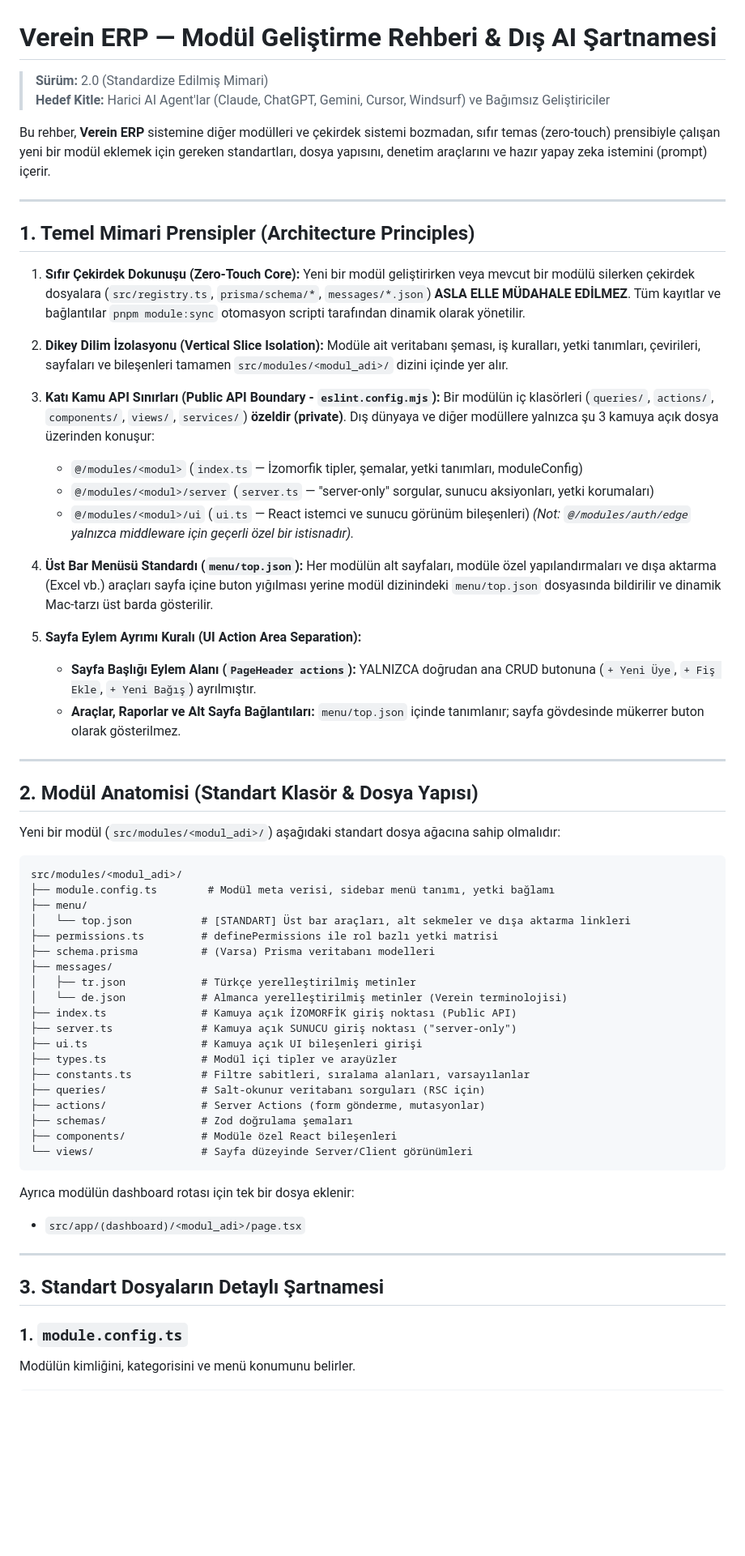
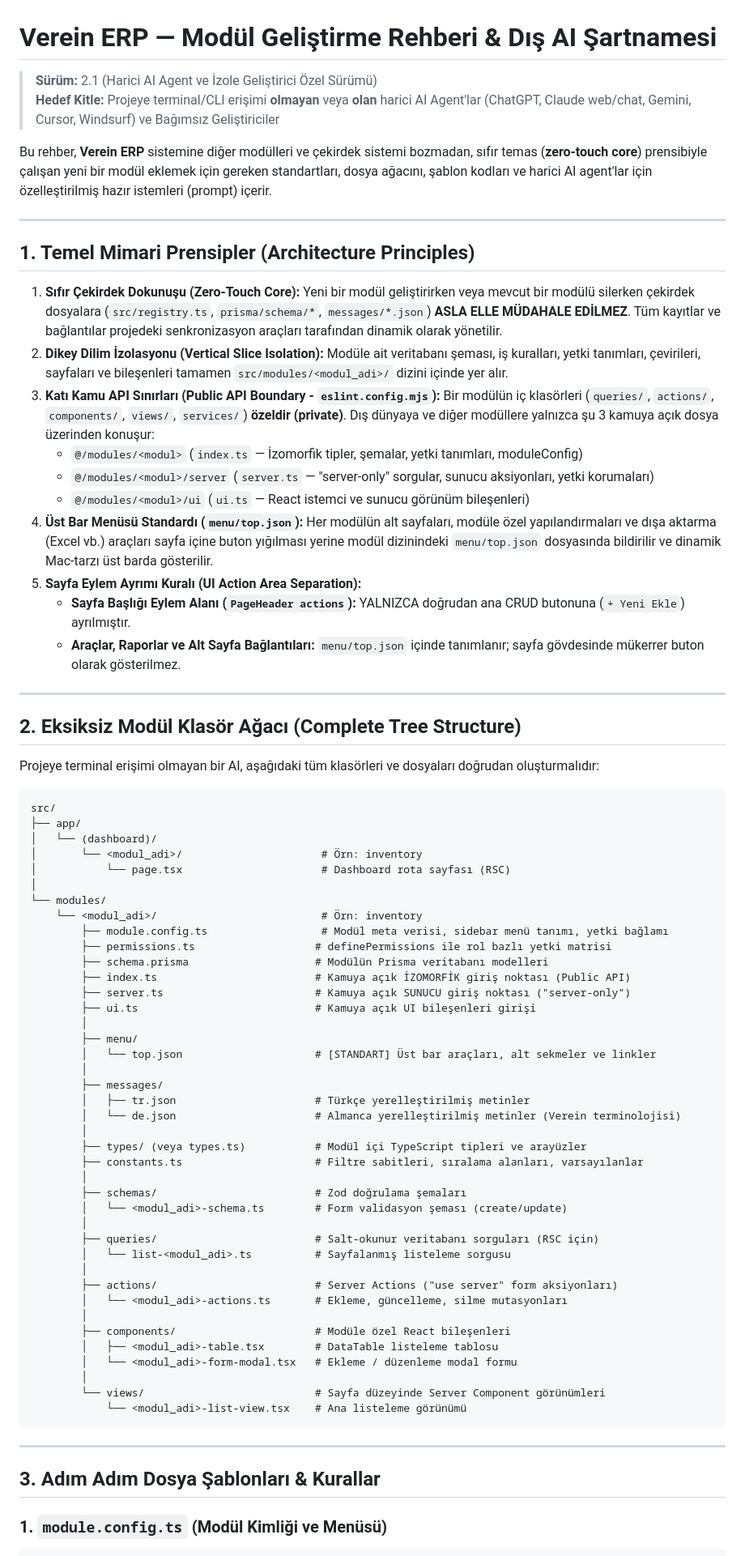
Before and after one commit to akgngr/verein-erp, a Markdown page: docs/MODULE_DEVELOPMENT_GUIDE.md, the part around one of its changes. Shown at 81% size. Rendered like a GitHub page; blank space fills up the shorter version.

````diff
--- a/docs/MODULE_DEVELOPMENT_GUIDE.md
+++ b/docs/MODULE_DEVELOPMENT_GUIDE.md
@@ -1,68 +1,80 @@
 # Verein ERP — Modül Geliştirme Rehberi & Dış AI Şartnamesi
-> **Sürüm:** 2.0 (Standardize Edilmiş Mimari)
-> **Hedef Kitle:** Harici AI Agent'lar (Claude, ChatGPT, Gemini, Cursor, Windsurf) ve Bağımsız Geliştiriciler
+> **Sürüm:** 2.1 (Harici AI Agent ve İzole Geliştirici Özel Sürümü)
+> **Hedef Kitle:** Projeye terminal/CLI erişimi **olmayan** veya **olan** harici AI Agent'lar (ChatGPT, Claude web/chat, Gemini, Cursor, Windsurf) ve Bağımsız Geliştiriciler
 
-Bu rehber, **Verein ERP** sistemine diğer modülleri ve çekirdek sistemi bozmadan, sıfır temas (zero-touch) prensibiyle çalışan yeni bir modül eklemek için gereken standartları, dosya yapısını, denetim araçlarını ve hazır yapay zeka istemini (prompt) içerir.
+Bu rehber, **Verein ERP** sistemine diğer modülleri ve çekirdek sistemi bozmadan, sıfır temas (**zero-touch core**) prensibiyle çalışan yeni bir modül eklemek için gereken standartları, dosya ağacını, şablon kodları ve harici AI agent'lar için özelleştirilmiş hazır istemleri (prompt) içerir.
 
 ---
 
 ## 1. Temel Mimari Prensipler (Architecture Principles)
 
 1. **Sıfır Çekirdek Dokunuşu (Zero-Touch Core):**
-   Yeni bir modül geliştirirken veya mevcut bir modülü silerken çekirdek dosyalara (`src/registry.ts`, `prisma/schema/*`, `messages/*.json`) **ASLA ELLE MÜDAHALE EDİLMEZ**. Tüm kayıtlar ve bağlantılar `pnpm module:sync` otomasyon scripti tarafından dinamik olarak yönetilir.
-
+   Yeni bir modül geliştirirken veya mevcut bir modülü silerken çekirdek dosyalara (`src/registry.ts`, `prisma/schema/*`, `messages/*.json`) **ASLA ELLE MÜDAHALE EDİLMEZ**. Tüm kayıtlar ve bağlantılar projedeki senkronizasyon araçları tarafından dinamik olarak yönetilir.
 2. **Dikey Dilim İzolasyonu (Vertical Slice Isolation):**
    Modüle ait veritabanı şeması, iş kuralları, yetki tanımları, çevirileri, sayfaları ve bileşenleri tamamen `src/modules/<modul_adi>/` dizini içinde yer alır.
-
 3. **Katı Kamu API Sınırları (Public API Boundary - `eslint.config.mjs`):**
    Bir modülün iç klasörleri (`queries/`, `actions/`, `components/`, `views/`, `services/`) **özeldir (private)**. Dış dünyaya ve diğer modüllere yalnızca şu 3 kamuya açık dosya üzerinden konuşur:
    - `@/modules/<modul>` (`index.ts` — İzomorfik tipler, şemalar, yetki tanımları, moduleConfig)
    - `@/modules/<modul>/server` (`server.ts` — "server-only" sorgular, sunucu aksiyonları, yetki korumaları)
    - `@/modules/<modul>/ui` (`ui.ts` — React istemci ve sunucu görünüm bileşenleri)
-   *(Not: `@/modules/auth/edge` yalnızca middleware için geçerli özel bir istisnadır).*
-
 4. **Üst Bar Menüsü Standardı (`menu/top.json`):**
    Her modülün alt sayfaları, modüle özel yapılandırmaları ve dışa aktarma (Excel vb.) araçları sayfa içine buton yığılması yerine modül dizinindeki `menu/top.json` dosyasında bildirilir ve dinamik Mac-tarzı üst barda gösterilir.
-
 5. **Sayfa Eylem Ayrımı Kuralı (UI Action Area Separation):**
-   - **Sayfa Başlığı Eylem Alanı (`PageHeader actions`):** YALNIZCA doğrudan ana CRUD butonuna (`+ Yeni Üye`, `+ Fiş Ekle`, `+ Yeni Bağış`) ayrılmıştır.
+   - **Sayfa Başlığı Eylem Alanı (`PageHeader actions`):** YALNIZCA doğrudan ana CRUD butonuna (`+ Yeni Ekle`) ayrılmıştır.
    - **Araçlar, Raporlar ve Alt Sayfa Bağlantıları:** `menu/top.json` içinde tanımlanır; sayfa gövdesinde mükerrer buton olarak gösterilmez.
 
 ---
 
-## 2. Modül Anatomisi (Standart Klasör & Dosya Yapısı)
+## 2. Eksiksiz Modül Klasör Ağacı (Complete Tree Structure)
 
-Yeni bir modül (`src/modules/<modul_adi>/`) aşağıdaki standart dosya ağacına sahip olmalıdır:
+Projeye terminal erişimi olmayan bir AI, aşağıdaki tüm klasörleri ve dosyaları doğrudan oluşturmalıdır:
 
+```text
+src/
+├── app/
+│   └── (dashboard)/
+│       └── <modul_adi>/                      # Örn: inventory
+│           └── page.tsx                      # Dashboard rota sayfası (RSC)
+│
+└── modules/
+    └── <modul_adi>/                          # Örn: inventory
+        ├── module.config.ts                  # Modül meta verisi, sidebar menü tanımı, yetki bağlamı
+        ├── permissions.ts                   # definePermissions ile rol bazlı yetki matrisi
+        ├── schema.prisma                    # Modülün Prisma veritabanı modelleri
+        ├── index.ts                         # Kamuya açık İZOMORFİK giriş noktası (Public API)
+        ├── server.ts                        # Kamuya açık SUNUCU giriş noktası ("server-only")
+        ├── ui.ts                            # Kamuya açık UI bileşenleri girişi
+        │
+        ├── menu/
+        │   └── top.json                     # [STANDART] Üst bar araçları, alt sekmeler ve linkler
+        │
+        ├── messages/
+        │   ├── tr.json                      # Türkçe yerelleştirilmiş metinler
+        │   └── de.json                      # Almanca yerelleştirilmiş metinler (Verein terminolojisi)
+        │
+        ├── types/ (veya types.ts)           # Modül içi TypeScript tipleri ve arayüzler
+        ├── constants.ts                     # Filtre sabitleri, sıralama alanları, varsayılanlar
+        │
+        ├── schemas/                         # Zod doğrulama şemaları
+        │   └── <modul_adi>-schema.ts        # Form validasyon şeması (create/update)
+        │
+        ├── queries/                         # Salt-okunur veritabanı sorguları (RSC için)
+        │   └── list-<modul_adi>.ts          # Sayfalanmış listeleme sorgusu
+        │
+        ├── actions/                         # Server Actions ("use server" form aksiyonları)
+        │   └── <modul_adi>-actions.ts       # Ekleme, güncelleme, silme mutasyonları
+        │
+        ├── components/                      # Modüle özel React bileşenleri
+        │   ├── <modul_adi>-table.tsx        # DataTable listeleme tablosu
+        │   └── <modul_adi>-form-modal.tsx   # Ekleme / düzenleme modal formu
+        │
+        └── views/                           # Sayfa düzeyinde Server Component görünümleri
+            └── <modul_adi>-list-view.tsx    # Ana listeleme görünümü
 ```
-src/modules/<modul_adi>/
-├── module.config.ts        # Modül meta verisi, sidebar menü tanımı, yetki bağlamı
-├── menu/
-│   └── top.json           # [STANDART] Üst bar araçları, alt sekmeler ve dışa aktarma linkleri
-├── permissions.ts         # definePermissions ile rol bazlı yetki matrisi
-├── schema.prisma          # (Varsa) Prisma veritabanı modelleri
-├── messages/
-│   ├── tr.json            # Türkçe yerelleştirilmiş metinler
-│   └── de.json            # Almanca yerelleştirilmiş metinler (Verein terminolojisi)
-├── index.ts               # Kamuya açık İZOMORFİK giriş noktası (Public API)
-├── server.ts              # Kamuya açık SUNUCU giriş noktası ("server-only")
-├── ui.ts                  # Kamuya açık UI bileşenleri girişi
-├── types.ts               # Modül içi tipler ve arayüzler
-├── constants.ts           # Filtre sabitleri, sıralama alanları, varsayılanlar
-├── queries/               # Salt-okunur veritabanı sorguları (RSC için)
-├── actions/               # Server Actions (form gönderme, mutasyonlar)
-├── schemas/               # Zod doğrulama şemaları
-├── components/            # Modüle özel React bileşenleri
-└── views/                 # Sayfa düzeyinde Server/Client görünümleri
-```
-
-Ayrıca modülün dashboard rotası için tek bir dosya eklenir:
-- `src/app/(dashboard)/<modul_adi>/page.tsx`
 
 ---
 
-## 3. Standart Dosyaların Detaylı Şartnamesi
+## 3. Adım Adım Dosya Şablonları & Kurallar
 
-### 1. `module.config.ts`
-Modülün kimliğini, kategorisini ve menü konumunu belirler.
+### 1. `module.config.ts` (Modül Kimliği ve Menüsü)
 ```typescript
````
Also changed, not shown: other parts of docs/MODULE_DEVELOPMENT_GUIDE.md (+154 -102 lines), docs/MODULE_DEV_GUIDE.md (+204 -140 lines).
